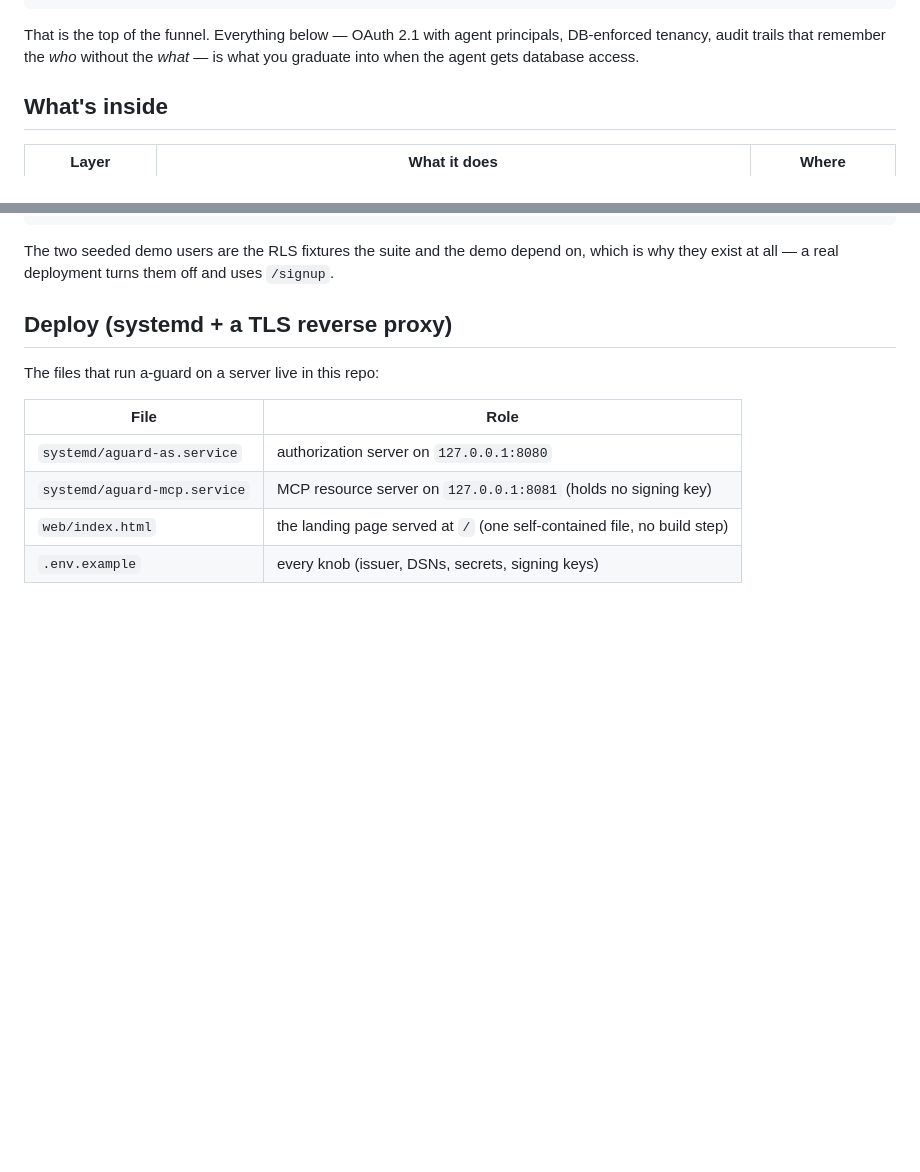
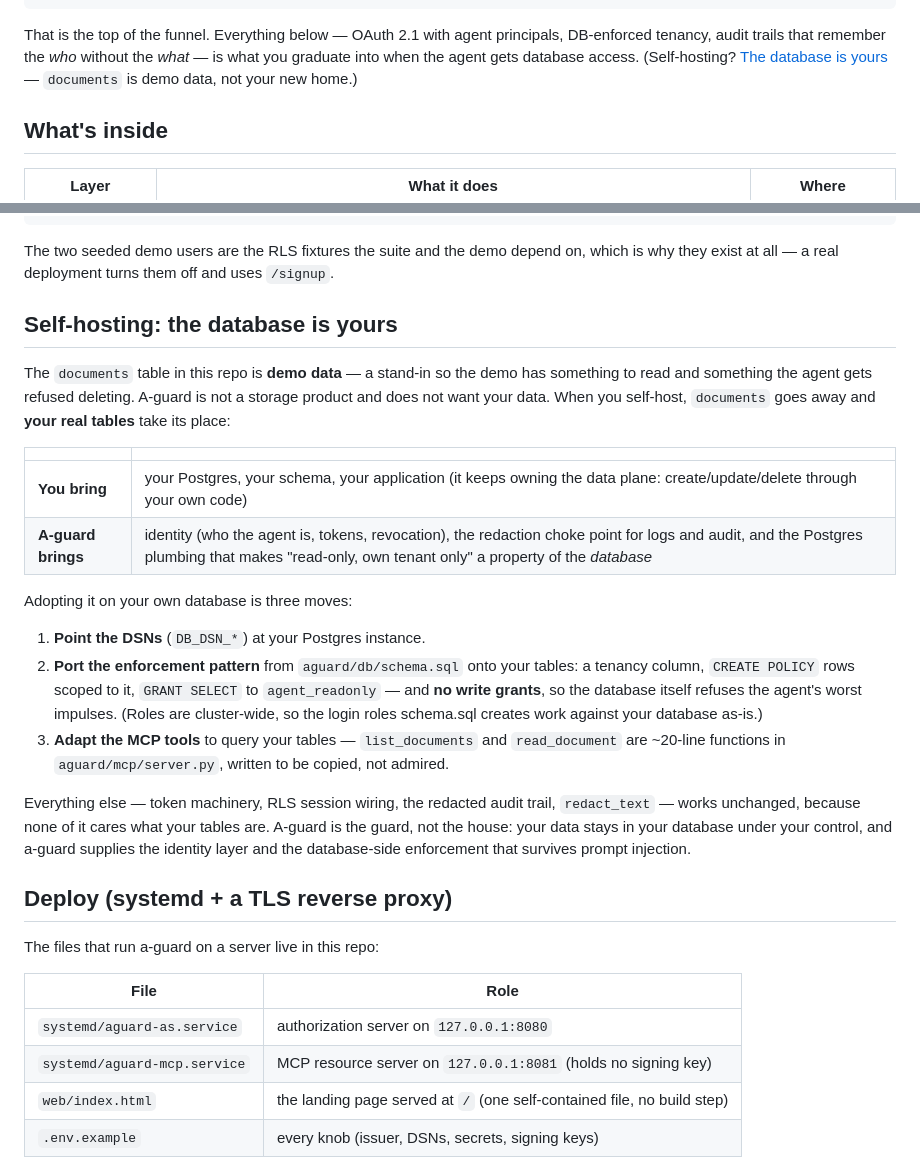
Before and after one commit to abeenoch/aguard, a Markdown page: README.md, 2 parts joined by grey strips. Drawn GitHub-style; blank space fills up the shorter version.

Commit message:
README: self-hosting section — the database is yours
Answers the question every evaluator has at the demo: the documents table is demo data, not the product's storage. Spells out what you bring (your Postgres, your schema, your app owning the data plane) vs what a-guard brings (identity, redaction, the DB-side enforcement pattern), and the three adoption moves: point the DSNs, port the RLS/grant pattern onto your tables, adapt the two read tools. Cross-linked from the funnel paragraph.

```diff
--- a/README.md
+++ b/README.md
@@ -69,6 +69,8 @@ browser authorization flow on first use, no deployment on your side:
 That is the top of the funnel. Everything below — OAuth 2.1 with agent
 principals, DB-enforced tenancy, audit trails that remember the *who* without
 the *what* — is what you graduate into when the agent gets database access.
+(Self-hosting? [The database is yours](#self-hosting-the-database-is-yours) —
+`documents` is demo data, not your new home.)
 
 ## What's inside
 
@@ -209,6 +211,36 @@ SEED_DEMO_USERS=false   # drop alice/bob (their passwords are public above)
 The two seeded demo users are the RLS fixtures the suite and the demo depend on,
 which is why they exist at all — a real deployment turns them off and uses
 `/signup`.
+
+## Self-hosting: the database is yours
+
+The `documents` table in this repo is **demo data** — a stand-in so the demo has
+something to read and something the agent gets refused deleting. A-guard is not
+a storage product and does not want your data. When you self-host, `documents`
+goes away and **your real tables** take its place:
+
+| | |
+|---|---|
+| **You bring** | your Postgres, your schema, your application (it keeps owning the data plane: create/update/delete through your own code) |
+| **A-guard brings** | identity (who the agent is, tokens, revocation), the redaction choke point for logs and audit, and the Postgres plumbing that makes "read-only, own tenant only" a property of the *database* |
+
+Adopting it on your own database is three moves:
+
+1. **Point the DSNs** (`DB_DSN_*`) at your Postgres instance.
+2. **Port the enforcement pattern** from `aguard/db/schema.sql` onto your
+   tables: a tenancy column, `CREATE POLICY` rows scoped to it, `GRANT SELECT`
+   to `agent_readonly` — and **no write grants**, so the database itself
+   refuses the agent's worst impulses. (Roles are cluster-wide, so the login
+   roles schema.sql creates work against your database as-is.)
+3. **Adapt the MCP tools** to query your tables — `list_documents` and
+   `read_document` are ~20-line functions in `aguard/mcp/server.py`, written
+   to be copied, not admired.
+
+Everything else — token machinery, RLS session wiring, the redacted audit
+trail, `redact_text` — works unchanged, because none of it cares what your
+tables are. A-guard is the guard, not the house: your data stays in your
+database under your control, and a-guard supplies the identity layer and the
+database-side enforcement that survives prompt injection.
 
 ## Deploy (systemd + a TLS reverse proxy)
 
```
